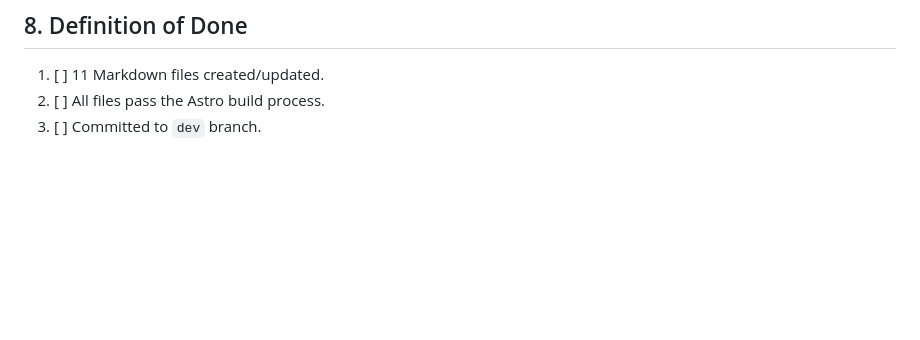
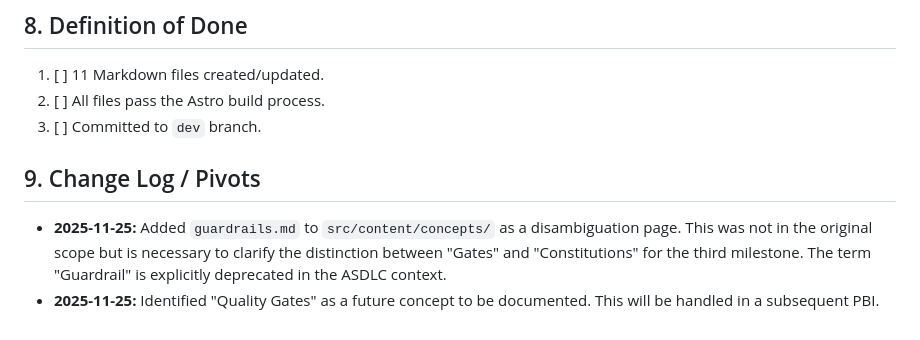
Before and after one commit to villetakanen/asdlc-io, a Markdown page: docs/backlog/PBI-0004-Content-Seed-Library.md, the part around the change. Drawn GitHub-style; blank space fills up the shorter version.

Commit message:
feat(content): add guardrails disambiguation page and update PBI-0004

```diff
--- a/docs/backlog/PBI-0004-Content-Seed-Library.md
+++ b/docs/backlog/PBI-0004-Content-Seed-Library.md
@@ -76,3 +76,7 @@ As a **Content Strategist**, I want **a populated library of core concepts and p
 1. [ ] 11 Markdown files created/updated.
 2. [ ] All files pass the Astro build process.
 3. [ ] Committed to `dev` branch.
+
+## 9. Change Log / Pivots
+*   **2025-11-25:** Added `guardrails.md` to `src/content/concepts/` as a disambiguation page. This was not in the original scope but is necessary to clarify the distinction between "Gates" and "Constitutions" for the third milestone. The term "Guardrail" is explicitly deprecated in the ASDLC context.
+*   **2025-11-25:** Identified "Quality Gates" as a future concept to be documented. This will be handled in a subsequent PBI.
```
Also changed, not shown: 1 other file.
